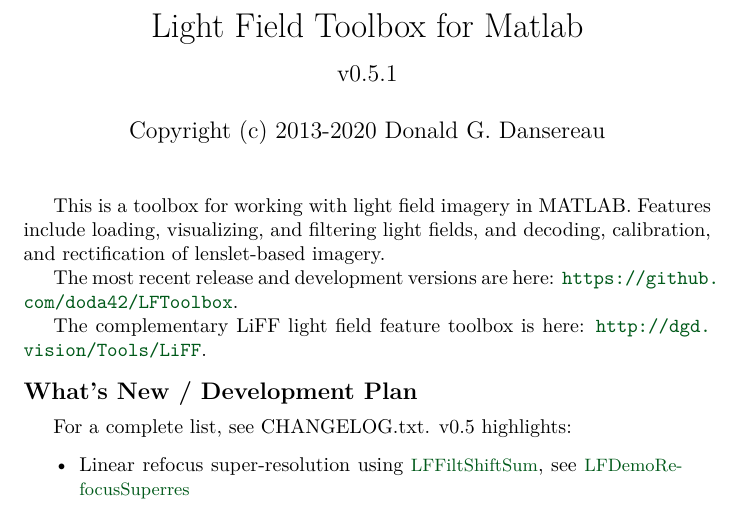
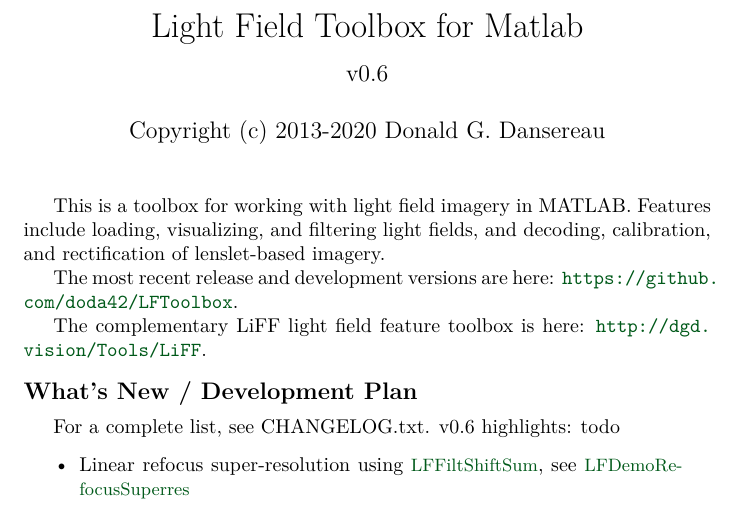
Before and after one commit to doda42/LFToolbox, a LaTeX document (Doc/LFToolbox.tex): part of page 1 of 37, cut so that both start at the same text. Compiled offline with pdfLaTeX.

Commit message:
changing doc labels for dev branch for v0.6

```diff
--- a/Doc/LFToolbox.tex
+++ b/Doc/LFToolbox.tex
@@ -42,7 +42,7 @@
 
 \title{
 Light Field Toolbox for Matlab\\
-{\large v0.5.1}
+{\large v0.6}
 }
 
 
@@ -112,7 +112,7 @@
 %-----------------------------
 \vspace{1em}\noindent\textbf{\large{What's New  / Development Plan}}\vspace{0.5em}
 
-For a complete list, see CHANGELOG.txt. v0.5 highlights:
+For a complete list, see CHANGELOG.txt. v0.6 highlights: todo
 \begin{itemize}[leftmargin=2.8em,itemsep=0em,rightmargin=0.5cm]
 \item Linear refocus super-resolution using \CiteFunc{LFFiltShiftSum}, see \CiteFunc{LFDemoRefocusSuperres}
 \item New display functions \CiteFunc{LFDispLawnmower}, \CiteFunc{LFDispTiles}, \CiteFunc{LFDispTilesSubfigs}, \CiteFunc{LFDispProj}, \CiteFunc{LFDispProjSubfigs}
```
Also changed, not shown: README.md, 1 other file.
